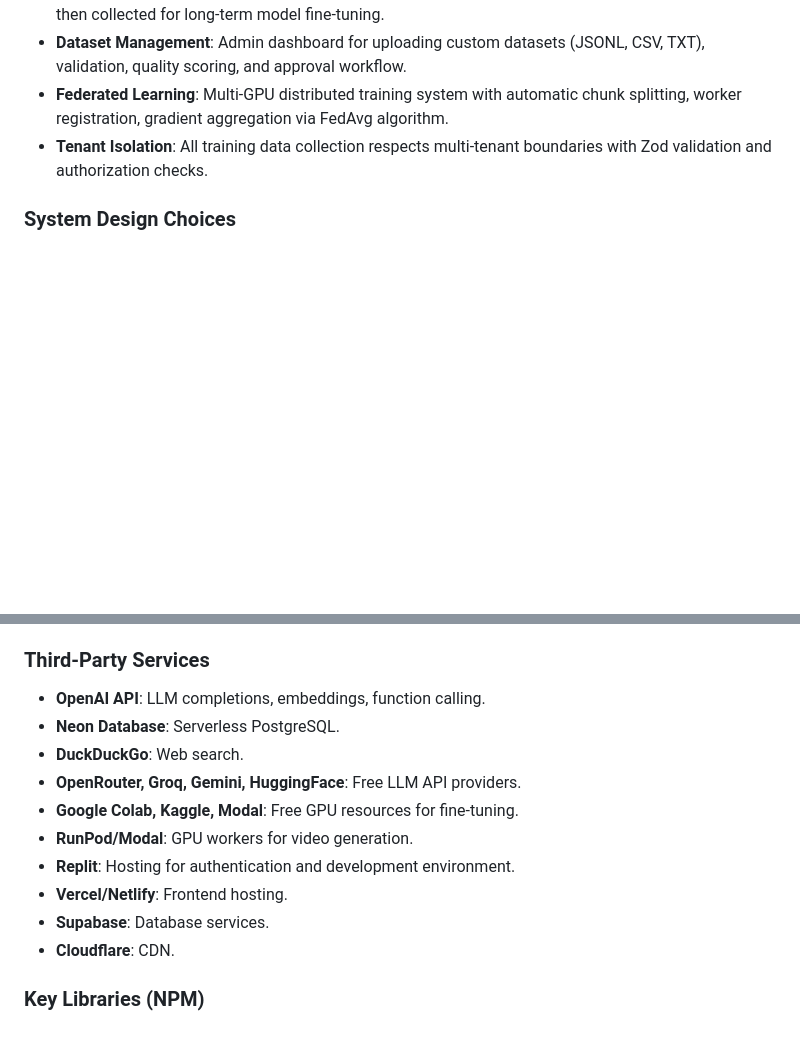
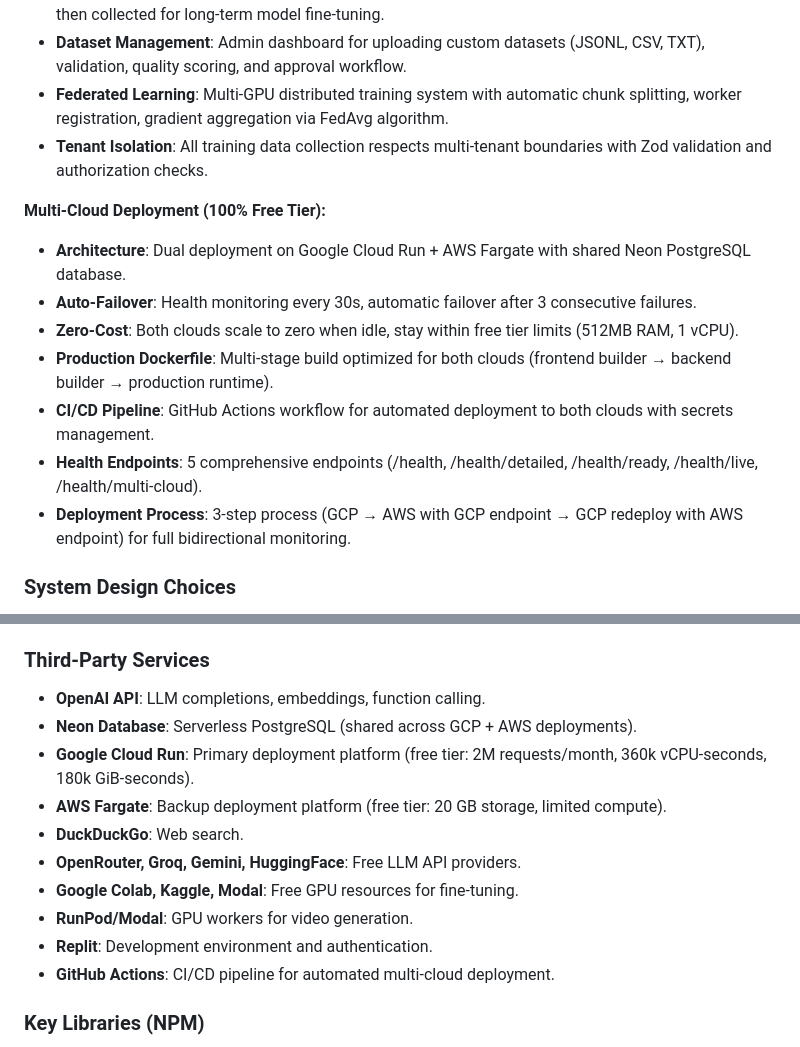
Before and after one commit to fillipeguerrabtc/AionSupreme, a Markdown page: replit.md, 2 parts joined by grey strips. Drawn GitHub-style; blank space fills up the shorter version.

Commit message:
Add multi-cloud deployment capabilities with automatic failover
Implement dual deployment on Google Cloud Run and AWS Fargate with Neon PostgreSQL, including auto-failover, zero-cost free tier utilization, and a GitHub Actions CI/CD pipeline.

Replit-Commit-Author: Agent
Replit-Commit-Session-Id: 37d9f80d-38aa-48e7-a983-f956cb57fc86
Replit-Commit-Checkpoint-Type: full_checkpoint
Replit-Commit-Event-Id: 1b2be364-c314-40bb-94e6-4696072910e8
Replit-Commit-Screenshot-Url: https://storage.googleapis.com/screenshot-production-us-central1/ff2e6297-cbf6-4c2e-ac26-3872e4c9c3ae/37d9f80d-38aa-48e7-a983-f956cb57fc86/NmxvAVx

```diff
--- a/replit.md
+++ b/replit.md
@@ -59,6 +59,15 @@ The frontend is built with React 18, Vite, Wouter, and TanStack Query. It uses R
 - **Federated Learning**: Multi-GPU distributed training system with automatic chunk splitting, worker registration, gradient aggregation via FedAvg algorithm.
 - **Tenant Isolation**: All training data collection respects multi-tenant boundaries with Zod validation and authorization checks.
 
+**Multi-Cloud Deployment (100% Free Tier):**
+- **Architecture**: Dual deployment on Google Cloud Run + AWS Fargate with shared Neon PostgreSQL database.
+- **Auto-Failover**: Health monitoring every 30s, automatic failover after 3 consecutive failures.
+- **Zero-Cost**: Both clouds scale to zero when idle, stay within free tier limits (512MB RAM, 1 vCPU).
+- **Production Dockerfile**: Multi-stage build optimized for both clouds (frontend builder → backend builder → production runtime).
+- **CI/CD Pipeline**: GitHub Actions workflow for automated deployment to both clouds with secrets management.
+- **Health Endpoints**: 5 comprehensive endpoints (/health, /health/detailed, /health/ready, /health/live, /health/multi-cloud).
+- **Deployment Process**: 3-step process (GCP → AWS with GCP endpoint → GCP redeploy with AWS endpoint) for full bidirectional monitoring.
+
 ### System Design Choices
 - **Multi-tenancy**: Complete isolation of data and policies per tenant.
 - **Externalized Policies**: JSON configurations for dynamic updates.
@@ -70,15 +79,15 @@ The frontend is built with React 18, Vite, Wouter, and TanStack Query. It uses R
 
 ### Third-Party Services
 - **OpenAI API**: LLM completions, embeddings, function calling.
-- **Neon Database**: Serverless PostgreSQL.
+- **Neon Database**: Serverless PostgreSQL (shared across GCP + AWS deployments).
+- **Google Cloud Run**: Primary deployment platform (free tier: 2M requests/month, 360k vCPU-seconds, 180k GiB-seconds).
+- **AWS Fargate**: Backup deployment platform (free tier: 20 GB storage, limited compute).
 - **DuckDuckGo**: Web search.
 - **OpenRouter, Groq, Gemini, HuggingFace**: Free LLM API providers.
 - **Google Colab, Kaggle, Modal**: Free GPU resources for fine-tuning.
 - **RunPod/Modal**: GPU workers for video generation.
-- **Replit**: Hosting for authentication and development environment.
-- **Vercel/Netlify**: Frontend hosting.
-- **Supabase**: Database services.
-- **Cloudflare**: CDN.
+- **Replit**: Development environment and authentication.
+- **GitHub Actions**: CI/CD pipeline for automated multi-cloud deployment.
 
 ### Key Libraries (NPM)
 - **@neondatabase/serverless**: PostgreSQL client
```
